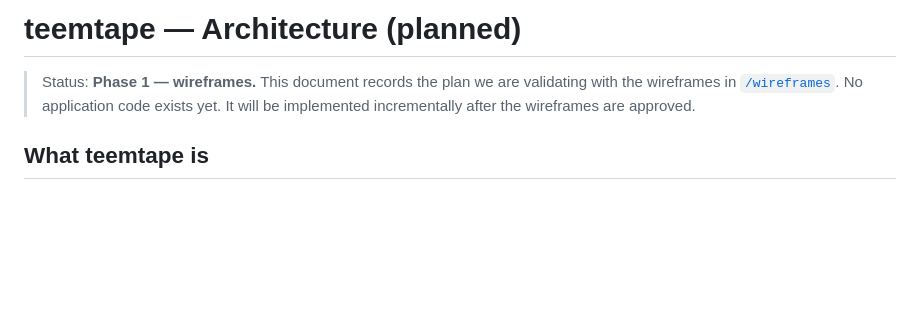
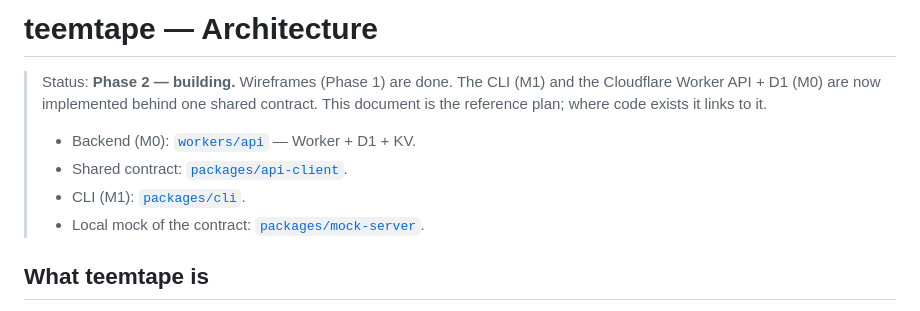
Before and after one commit to kiwifellows/teemtape, a Markdown page: docs/architecture.md, the part around the change. GitHub-like rendering; blank space fills up the shorter version.

```diff
--- a/docs/architecture.md
+++ b/docs/architecture.md
@@ -1,9 +1,13 @@
-# teemtape — Architecture (planned)
+# teemtape — Architecture
 
-> Status: **Phase 1 — wireframes.** This document records the plan we are
-> validating with the wireframes in [`/wireframes`](../wireframes). No
-> application code exists yet. It will be implemented incrementally after the
-> wireframes are approved.
+> Status: **Phase 2 — building.** Wireframes (Phase 1) are done. The CLI (M1) and
+> the Cloudflare Worker API + D1 (M0) are now implemented behind one shared
+> contract. This document is the reference plan; where code exists it links to it.
+>
+> - Backend (M0): [`workers/api`](../workers/api) — Worker + D1 + KV.
+> - Shared contract: [`packages/api-client`](../packages/api-client).
+> - CLI (M1): [`packages/cli`](../packages/cli).
+> - Local mock of the contract: [`packages/mock-server`](../packages/mock-server).
 
 ## What teemtape is
 
```
Also changed, not shown: README.md (+24 -17 lines), workers/api/README.md (added, +107 -0 lines).
